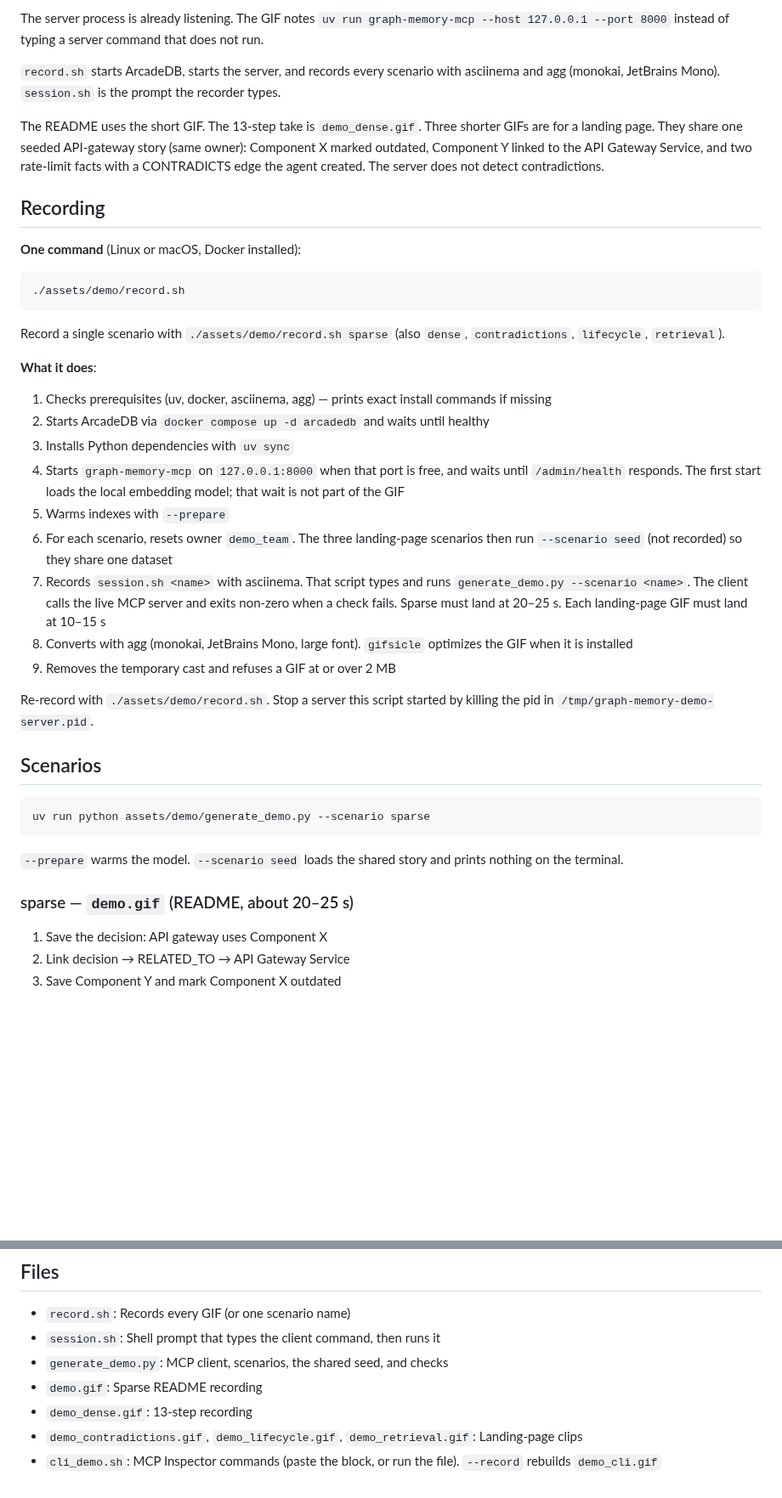
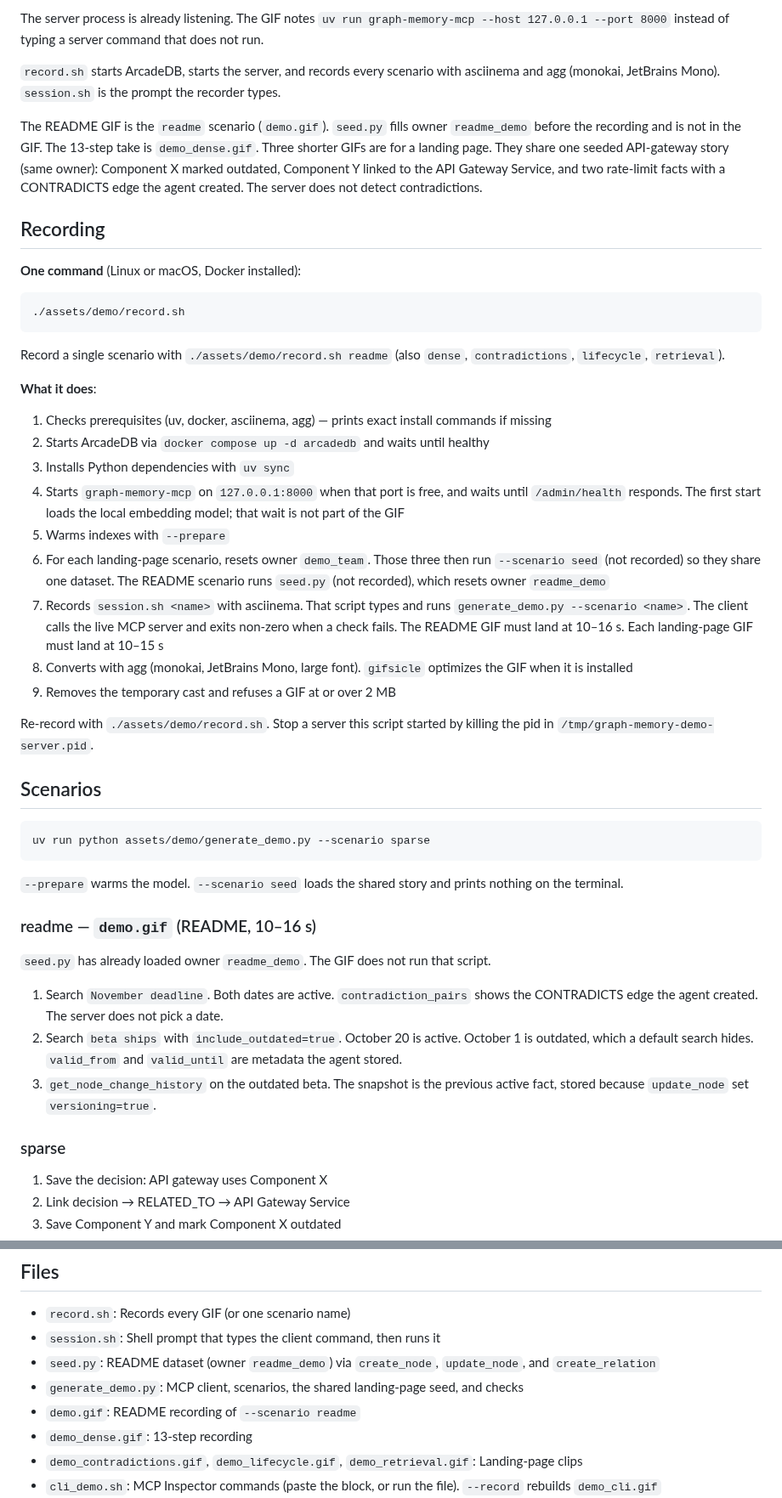
Before and after one commit to river-ai-lab/graph-memory-mcp, a Markdown page: assets/demo/README.md, 2 parts joined by grey strips. Shown at 85% size. GitHub-like rendering; blank space fills up the shorter version.

Commit message:
Add a reproducible README demo of a contradiction and a superseded fact

````diff
--- a/assets/demo/README.md
+++ b/assets/demo/README.md
@@ -6,7 +6,7 @@ The server process is already listening. The GIF notes `uv run graph-memory-mcp
 
 `record.sh` starts ArcadeDB, starts the server, and records every scenario with asciinema and agg (monokai, JetBrains Mono). `session.sh` is the prompt the recorder types.
 
-The README uses the short GIF. The 13-step take is `demo_dense.gif`. Three shorter GIFs are for a landing page. They share one seeded API-gateway story (same owner): Component X marked outdated, Component Y linked to the API Gateway Service, and two rate-limit facts with a CONTRADICTS edge the agent created. The server does not detect contradictions.
+The README GIF is the `readme` scenario (`demo.gif`). `seed.py` fills owner `readme_demo` before the recording and is not in the GIF. The 13-step take is `demo_dense.gif`. Three shorter GIFs are for a landing page. They share one seeded API-gateway story (same owner): Component X marked outdated, Component Y linked to the API Gateway Service, and two rate-limit facts with a CONTRADICTS edge the agent created. The server does not detect contradictions.
 
 ## Recording
 
@@ -16,7 +16,7 @@ The README uses the short GIF. The 13-step take is `demo_dense.gif`. Three short
 ./assets/demo/record.sh
 ```
 
-Record a single scenario with `./assets/demo/record.sh sparse` (also `dense`, `contradictions`, `lifecycle`, `retrieval`).
+Record a single scenario with `./assets/demo/record.sh readme` (also `dense`, `contradictions`, `lifecycle`, `retrieval`).
 
 **What it does**:
 
@@ -25,8 +25,8 @@ Record a single scenario with `./assets/demo/record.sh sparse` (also `dense`, `c
 3. Installs Python dependencies with `uv sync`
 4. Starts `graph-memory-mcp` on `127.0.0.1:8000` when that port is free, and waits until `/admin/health` responds. The first start loads the local embedding model; that wait is not part of the GIF
 5. Warms indexes with `--prepare`
-6. For each scenario, resets owner `demo_team`. The three landing-page scenarios then run `--scenario seed` (not recorded) so they share one dataset
-7. Records `session.sh <name>` with asciinema. That script types and runs `generate_demo.py --scenario <name>`. The client calls the live MCP server and exits non-zero when a check fails. Sparse must land at 20–25 s. Each landing-page GIF must land at 10–15 s
+6. For each landing-page scenario, resets owner `demo_team`. Those three then run `--scenario seed` (not recorded) so they share one dataset. The README scenario runs `seed.py` (not recorded), which resets owner `readme_demo`
+7. Records `session.sh <name>` with asciinema. That script types and runs `generate_demo.py --scenario <name>`. The client calls the live MCP server and exits non-zero when a check fails. The README GIF must land at 10–16 s. Each landing-page GIF must land at 10–15 s
 8. Converts with agg (monokai, JetBrains Mono, large font). `gifsicle` optimizes the GIF when it is installed
 9. Removes the temporary cast and refuses a GIF at or over 2 MB
 
@@ -40,7 +40,15 @@ uv run python assets/demo/generate_demo.py --scenario sparse
 
 `--prepare` warms the model. `--scenario seed` loads the shared story and prints nothing on the terminal.
 
-### sparse — `demo.gif` (README, about 20–25 s)
+### readme — `demo.gif` (README, 10–16 s)
+
+`seed.py` has already loaded owner `readme_demo`. The GIF does not run that script.
+
+1. Search `November deadline`. Both dates are active. `contradiction_pairs` shows the CONTRADICTS edge the agent created. The server does not pick a date.
+2. Search `beta ships` with `include_outdated=true`. October 20 is active. October 1 is outdated, which a default search hides. `valid_from` and `valid_until` are metadata the agent stored.
+3. `get_node_change_history` on the outdated beta. The snapshot is the previous active fact, stored because `update_node` set `versioning=true`.
+
+### sparse
 
 1. Save the decision: API gateway uses Component X
 2. Link decision → RELATED_TO → API Gateway Service
@@ -99,8 +107,9 @@ Three commands: set `URL`, `create_node` with text `API gateway uses Component Y
 
 - `record.sh`: Records every GIF (or one scenario name)
 - `session.sh`: Shell prompt that types the client command, then runs it
-- `generate_demo.py`: MCP client, scenarios, the shared seed, and checks
-- `demo.gif`: Sparse README recording
+- `seed.py`: README dataset (owner `readme_demo`) via `create_node`, `update_node`, and `create_relation`
+- `generate_demo.py`: MCP client, scenarios, the shared landing-page seed, and checks
+- `demo.gif`: README recording of `--scenario readme`
 - `demo_dense.gif`: 13-step recording
 - `demo_contradictions.gif`, `demo_lifecycle.gif`, `demo_retrieval.gif`: Landing-page clips
 - `cli_demo.sh`: MCP Inspector commands (paste the block, or run the file). `--record` rebuilds `demo_cli.gif`
````
Also changed, not shown: README.md (+4 -2 lines), assets/demo/demo.gif, 3 other files.
